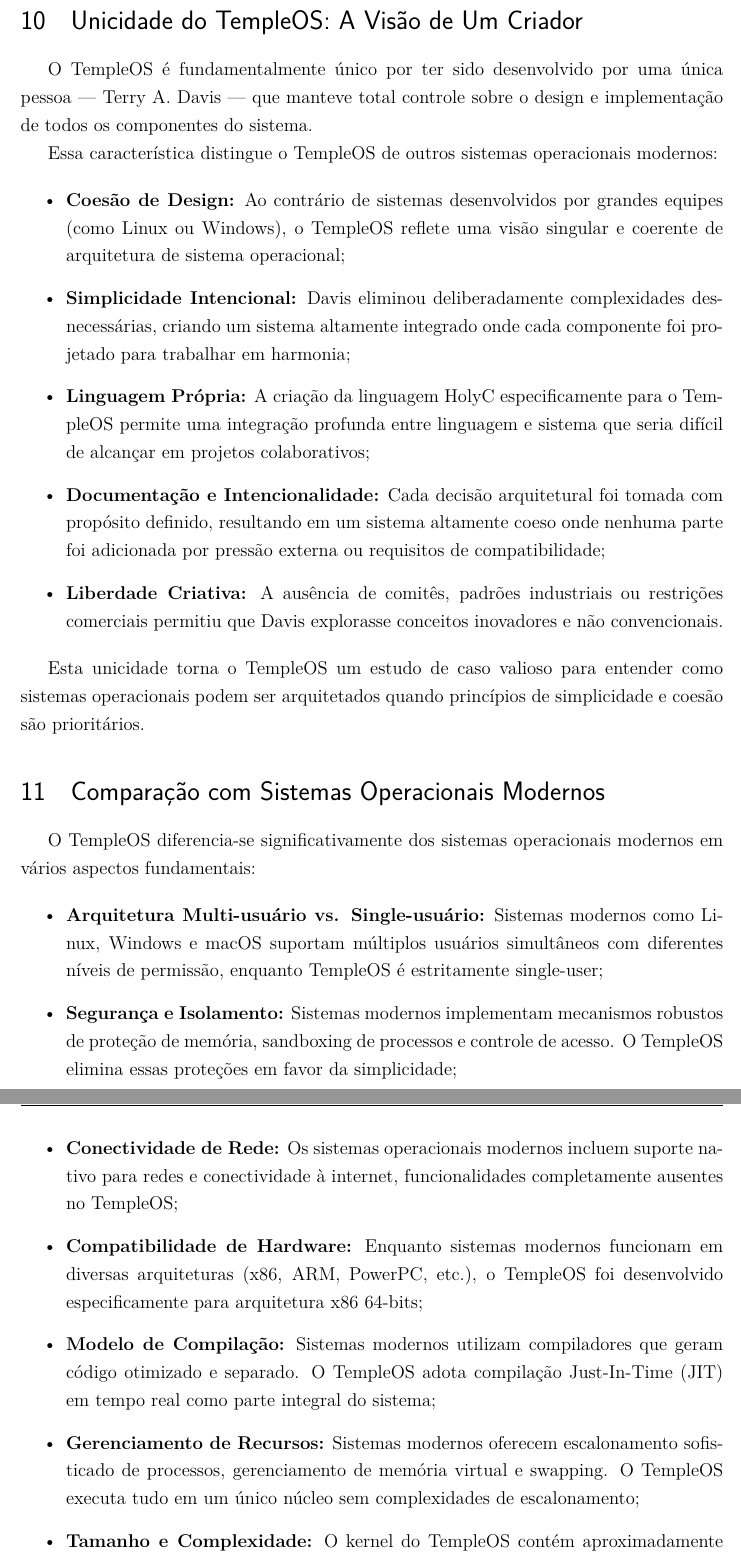
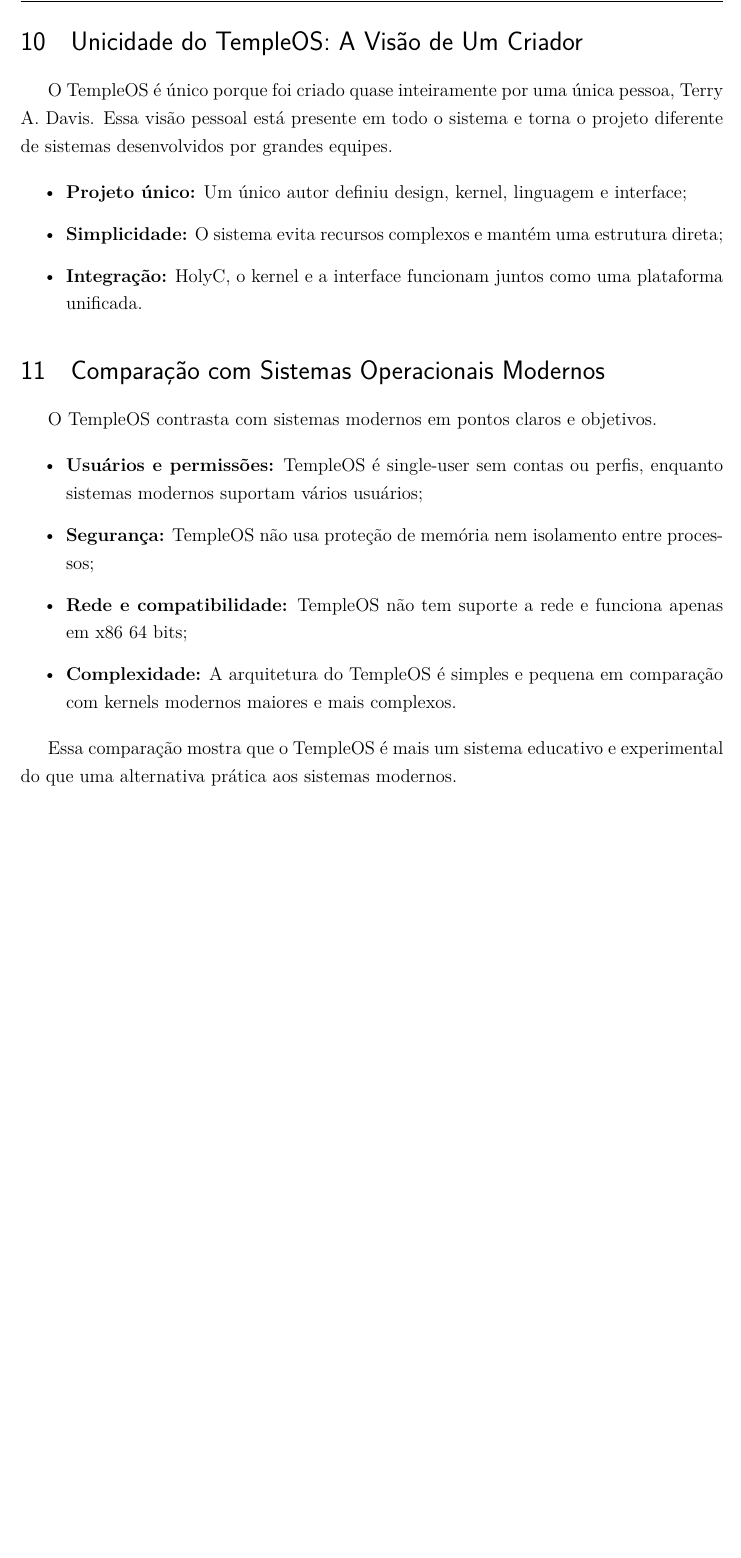
Before and after one commit to robertomatheuNS/TempleOS, a LaTeX thesis (relatorio/relatorio.tex): two parts of pages 11 and 12 of 13 before the commit and part of page 11 of 12 after it, the two joined at a grey line, cut so that both start at the same text, the shorter picture padded with empty space. Compiled offline with pdfLaTeX.

Commit message:
docs: Simplifiando os topicos

```diff
--- a/relatorio/relatorio.tex
+++ b/relatorio/relatorio.tex
@@ -194,36 +194,26 @@
 
 \section{Unicidade do TempleOS: A Visão de Um Criador}
 
-O TempleOS é fundamentalmente único por ter sido desenvolvido por uma única pessoa --- Terry A. Davis --- que manteve total controle sobre o design e implementação de todos os componentes do sistema.
-
-Essa característica distingue o TempleOS de outros sistemas operacionais modernos:
+O TempleOS é único porque foi criado quase inteiramente por uma única pessoa, Terry A. Davis. Essa visão pessoal está presente em todo o sistema e torna o projeto diferente de sistemas desenvolvidos por grandes equipes.
 
 \begin{itemize}
-    \item \textbf{Coesão de Design:} Ao contrário de sistemas desenvolvidos por grandes equipes (como Linux ou Windows), o TempleOS reflete uma visão singular e coerente de arquitetura de sistema operacional;
-    \item \textbf{Simplicidade Intencional:} Davis eliminou deliberadamente complexidades desnecessárias, criando um sistema altamente integrado onde cada componente foi projetado para trabalhar em harmonia;
-    \item \textbf{Linguagem Própria:} A criação da linguagem HolyC especificamente para o TempleOS permite uma integração profunda entre linguagem e sistema que seria difícil de alcançar em projetos colaborativos;
-    \item \textbf{Documentação e Intencionalidade:} Cada decisão arquitetural foi tomada com propósito definido, resultando em um sistema altamente coeso onde nenhuma parte foi adicionada por pressão externa ou requisitos de compatibilidade;
-    \item \textbf{Liberdade Criativa:} A ausência de comitês, padrões industriais ou restrições comerciais permitiu que Davis explorasse conceitos inovadores e não convencionais.
+    \item \textbf{Projeto único:} Um único autor definiu design, kernel, linguagem e interface;
+    \item \textbf{Simplicidade:} O sistema evita recursos complexos e mantém uma estrutura direta;
+    \item \textbf{Integração:} HolyC, o kernel e a interface funcionam juntos como uma plataforma unificada.
 \end{itemize}
-
-Esta unicidade torna o TempleOS um estudo de caso valioso para entender como sistemas operacionais podem ser arquitetados quando princípios de simplicidade e coesão são prioritários.
 
 \section{Comparação com Sistemas Operacionais Modernos}
 
-O TempleOS diferencia-se significativamente dos sistemas operacionais modernos em vários aspectos fundamentais:
+O TempleOS contrasta com sistemas modernos em pontos claros e objetivos.
 
 \begin{itemize}
-    \item \textbf{Arquitetura Multi-usuário vs. Single-usuário:} Sistemas modernos como Linux, Windows e macOS suportam múltiplos usuários simultâneos com diferentes níveis de permissão, enquanto TempleOS é estritamente single-user;
-    \item \textbf{Segurança e Isolamento:} Sistemas modernos implementam mecanismos robustos de proteção de memória, sandboxing de processos e controle de acesso. O TempleOS elimina essas proteções em favor da simplicidade;
-    \item \textbf{Conectividade de Rede:} Os sistemas operacionais modernos incluem suporte nativo para redes e conectividade à internet, funcionalidades completamente ausentes no TempleOS;
-    \item \textbf{Compatibilidade de Hardware:} Enquanto sistemas modernos funcionam em diversas arquiteturas (x86, ARM, PowerPC, etc.), o TempleOS foi desenvolvido especificamente para arquitetura x86 64-bits;
-    \item \textbf{Modelo de Compilação:} Sistemas modernos utilizam compiladores que geram código otimizado e separado. O TempleOS adota compilação Just-In-Time (JIT) em tempo real como parte integral do sistema;
-    \item \textbf{Gerenciamento de Recursos:} Sistemas modernos oferecem escalonamento sofisticado de processos, gerenciamento de memória virtual e swapping. O TempleOS executa tudo em um único núcleo sem complexidades de escalonamento;
-    \item \textbf{Tamanho e Complexidade:} O kernel do TempleOS contém aproximadamente 65 mil linhas de código em HolyC, enquanto kernels modernos (Linux, Windows) possuem milhões de linhas;
-    \item \textbf{Filosofia de Design:} Sistemas modernos priorizam versatilidade, compatibilidade e recursos avançados. O TempleOS prioriza minimalismo, clareza e integração total entre componentes.
+    \item \textbf{Usuários e permissões:} TempleOS é single-user sem contas ou perfis, enquanto sistemas modernos suportam vários usuários;
+    \item \textbf{Segurança:} TempleOS não usa proteção de memória nem isolamento entre processos;
+    \item \textbf{Rede e compatibilidade:} TempleOS não tem suporte a rede e funciona apenas em x86 64 bits;
+    \item \textbf{Complexidade:} A arquitetura do TempleOS é simples e pequena em comparação com kernels modernos maiores e mais complexos.
 \end{itemize}
 
-Essa comparação demonstra que o TempleOS representa uma abordagem radicalmente diferente ao design de sistemas operacionais, servindo como contraste educacional para compreender as decisões arquitetônicas dos sistemas modernos.
+Essa comparação mostra que o TempleOS é mais um sistema educativo e experimental do que uma alternativa prática aos sistemas modernos.
 
 \section{Impacto e Relevância}
 
```
